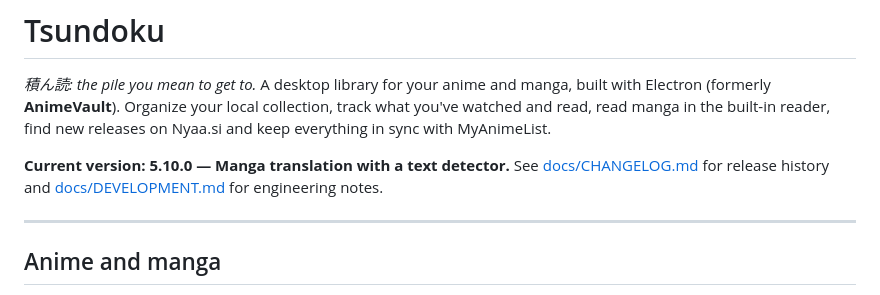
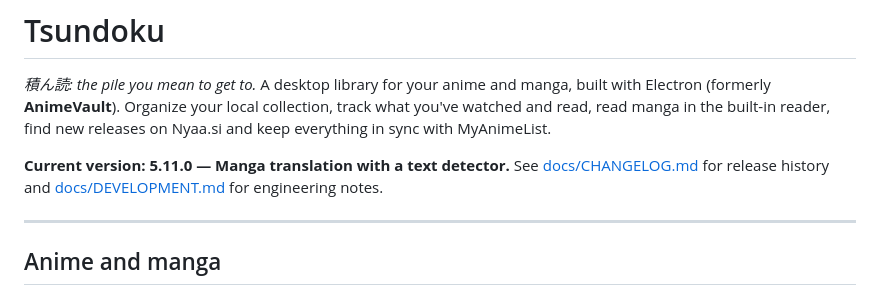
Before and after one commit to kodex-2408/AnimeVault, a Markdown page: README.md, the part around the change. Rendered like a GitHub page.

```diff
--- a/README.md
+++ b/README.md
@@ -2,7 +2,7 @@
 
 *積ん読: the pile you mean to get to.* A desktop library for your anime and manga, built with Electron (formerly **AnimeVault**). Organize your local collection, track what you've watched and read, read manga in the built-in reader, find new releases on Nyaa.si and keep everything in sync with MyAnimeList.
 
-**Current version: 5.10.0 — Manga translation with a text detector.** See [docs/CHANGELOG.md](docs/CHANGELOG.md) for release history and [docs/DEVELOPMENT.md](docs/DEVELOPMENT.md) for engineering notes.
+**Current version: 5.11.0 — Manga translation with a text detector.** See [docs/CHANGELOG.md](docs/CHANGELOG.md) for release history and [docs/DEVELOPMENT.md](docs/DEVELOPMENT.md) for engineering notes.
 
 ---
 
```
